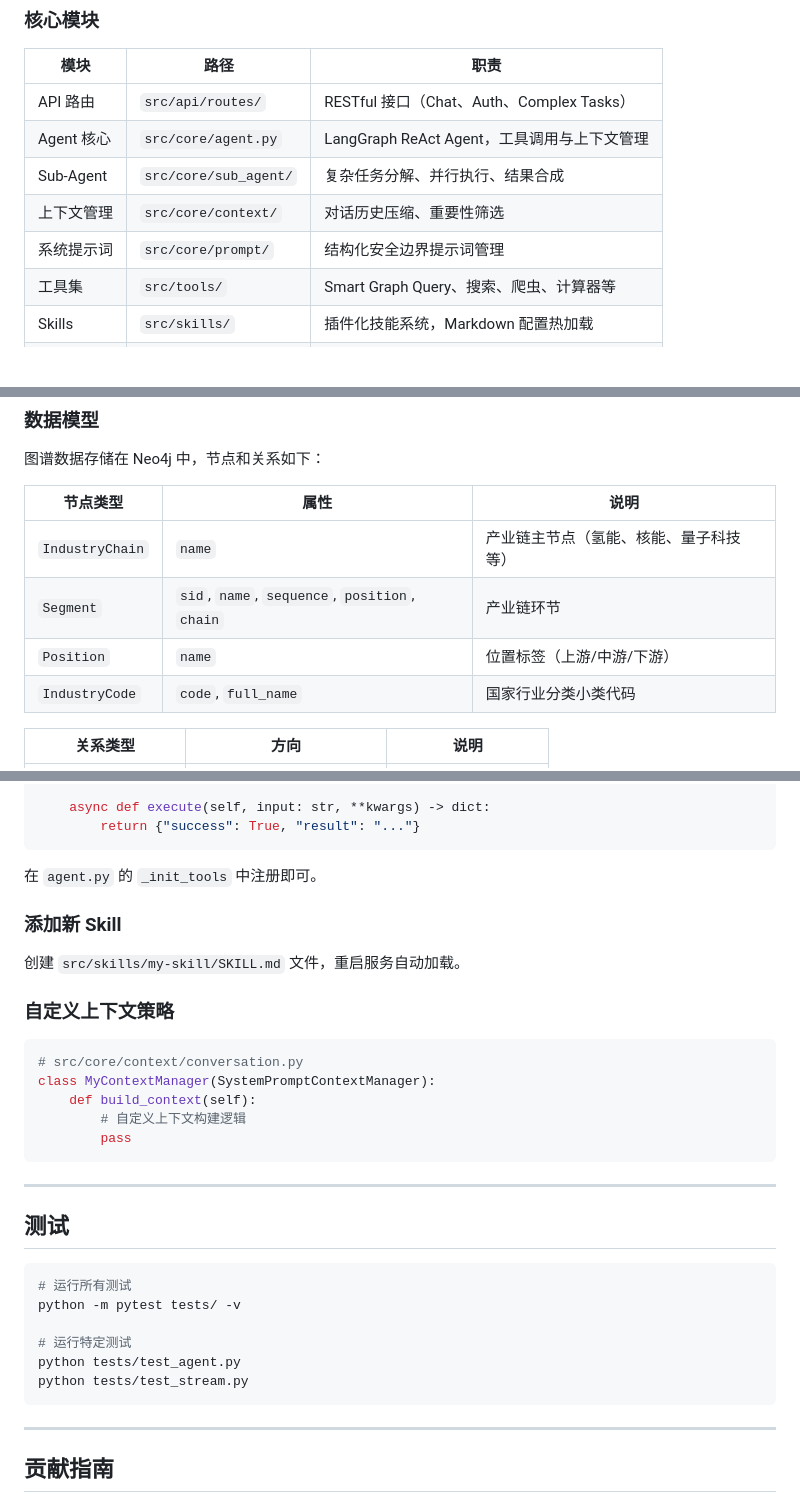
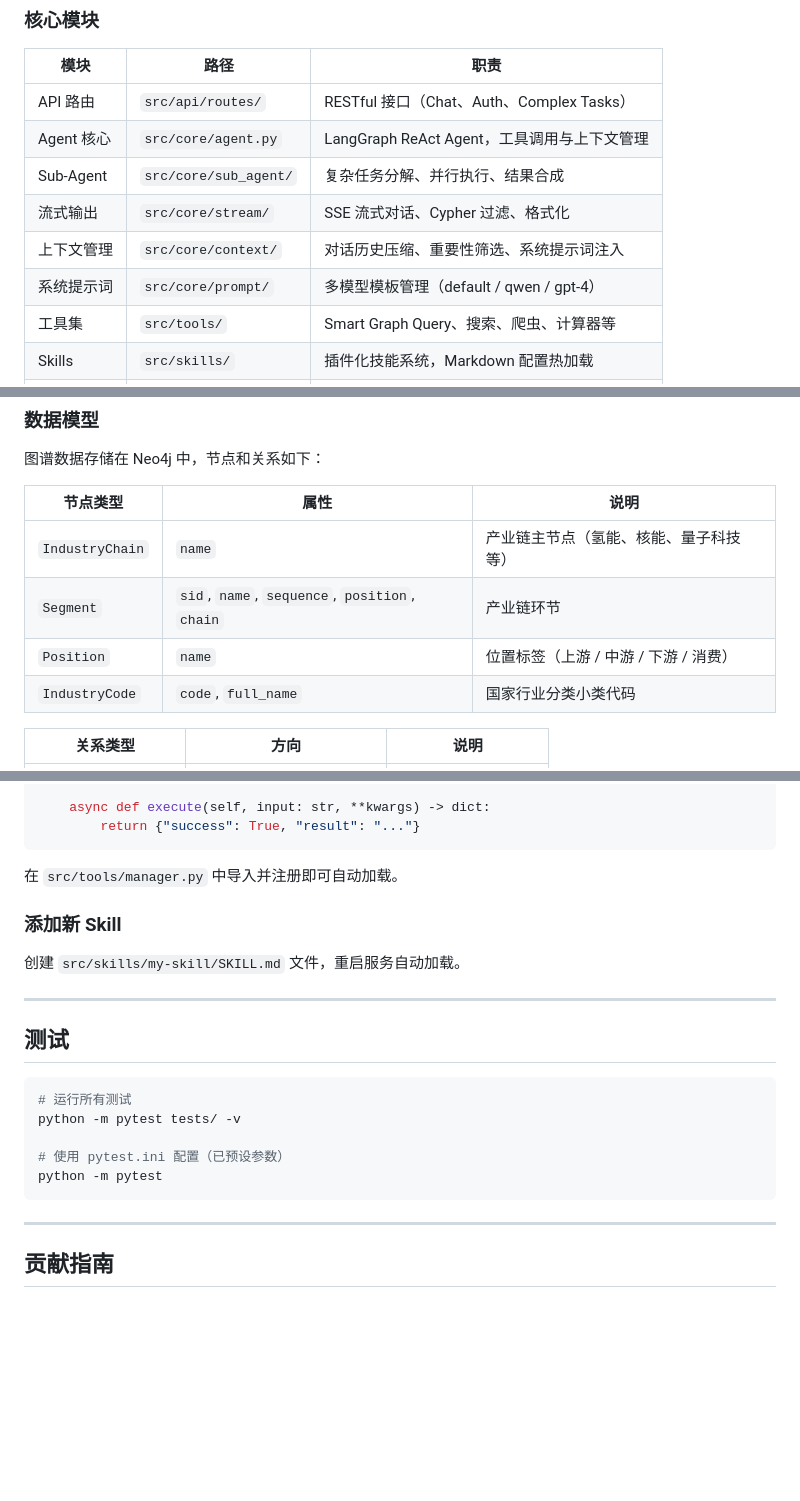
Before and after one commit to hahaxia20/my-agent, a Markdown page: README.md, 3 parts joined by grey strips. Rendered like a GitHub page; blank space fills up the shorter version.

Commit message:
更新  readme.md

````diff
--- a/README.md
+++ b/README.md
@@ -184,8 +183,9 @@ uvicorn src.main:app --host 0.0.0.0 --port 8001 --reload
 | API 路由 | `src/api/routes/` | RESTful 接口（Chat、Auth、Complex Tasks） |
 | Agent 核心 | `src/core/agent.py` | LangGraph ReAct Agent，工具调用与上下文管理 |
 | Sub-Agent | `src/core/sub_agent/` | 复杂任务分解、并行执行、结果合成 |
-| 上下文管理 | `src/core/context/` | 对话历史压缩、重要性筛选 |
-| 系统提示词 | `src/core/prompt/` | 结构化安全边界提示词管理 |
+| 流式输出 | `src/core/stream/` | SSE 流式对话、Cypher 过滤、格式化 |
+| 上下文管理 | `src/core/context/` | 对话历史压缩、重要性筛选、系统提示词注入 |
+| 系统提示词 | `src/core/prompt/` | 多模型模板管理（default / qwen / gpt-4） |
 | 工具集 | `src/tools/` | Smart Graph Query、搜索、爬虫、计算器等 |
 | Skills | `src/skills/` | 插件化技能系统，Markdown 配置热加载 |
 | 存储层 | `src/storage/` | MongoDB（会话持久化）、Neo4j（产业链图谱） |
@@ -267,7 +267,7 @@ DELETE /api/v1/sessions/{id}     # 删除会话
 |---------|------|------|
 | `IndustryChain` | `name` | 产业链主节点（氢能、核能、量子科技等） |
 | `Segment` | `sid`, `name`, `sequence`, `position`, `chain` | 产业链环节 |
-| `Position` | `name` | 位置标签（上游/中游/下游） |
+| `Position` | `name` | 位置标签（上游 / 中游 / 下游 / 消费） |
 | `IndustryCode` | `code`, `full_name` | 国家行业分类小类代码 |
 
 | 关系类型 | 方向 | 说明 |
@@ -435,21 +459,11 @@ class MyTool(BaseTool):
         return {"success": True, "result": "..."}
 ```
 
-在 `agent.py` 的 `_init_tools` 中注册即可。
+在 `src/tools/manager.py` 中导入并注册即可自动加载。
 
 ### 添加新 Skill
 
 创建 `src/skills/my-skill/SKILL.md` 文件，重启服务自动加载。
-
-### 自定义上下文策略
-
-```python
-# src/core/context/conversation.py
-class MyContextManager(SystemPromptContextManager):
-    def build_context(self):
-        # 自定义上下文构建逻辑
-        pass
-```
 
 ---
 
@@ -459,9 +473,8 @@ class MyContextManager(SystemPromptContextManager):
 # 运行所有测试
 python -m pytest tests/ -v
 
-# 运行特定测试
-python tests/test_agent.py
-python tests/test_stream.py
+# 使用 pytest.ini 配置（已预设参数）
+python -m pytest
 ```
 
 ---
````
Also changed, not shown: other parts of README.md (+63 -40 lines).
